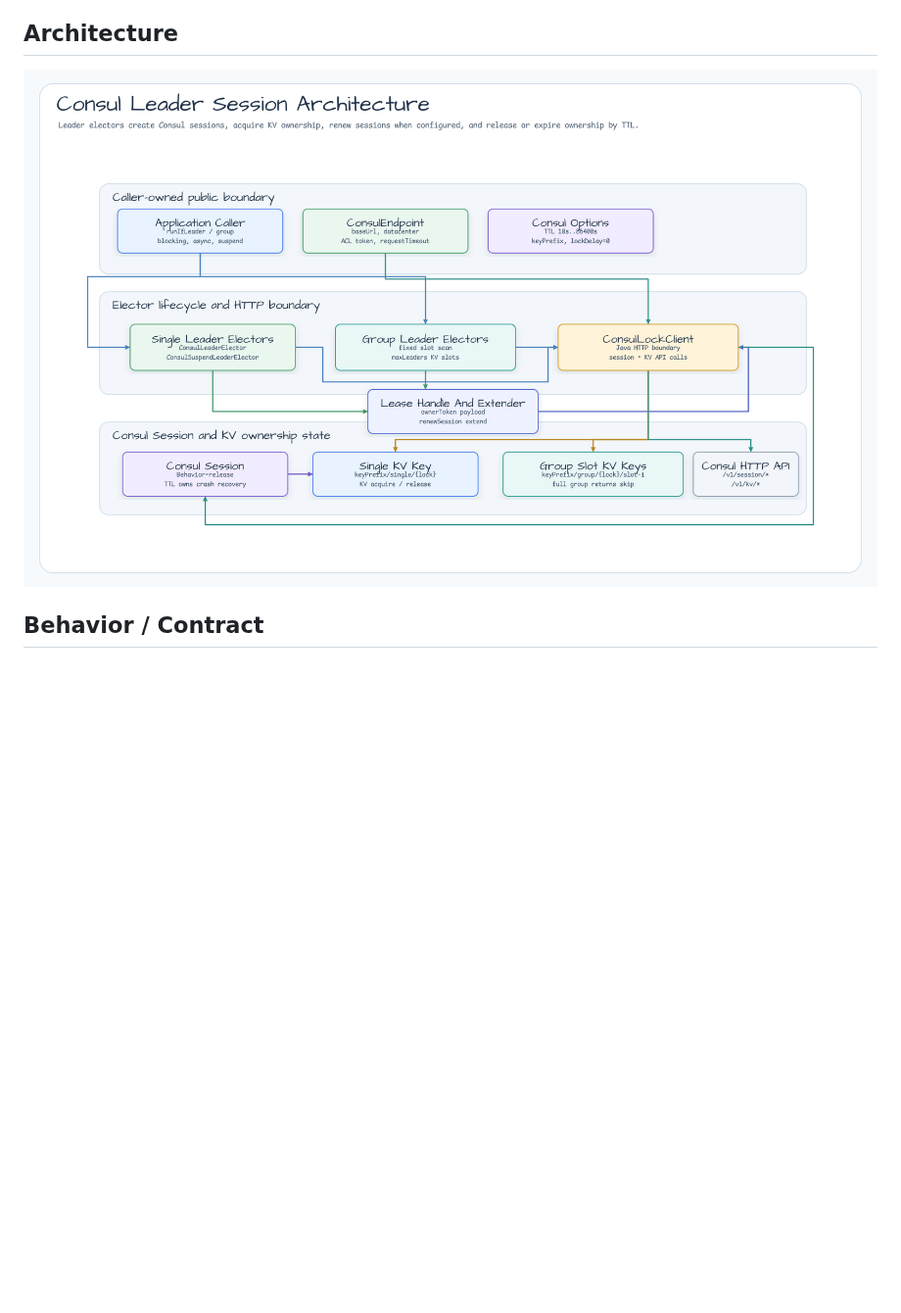
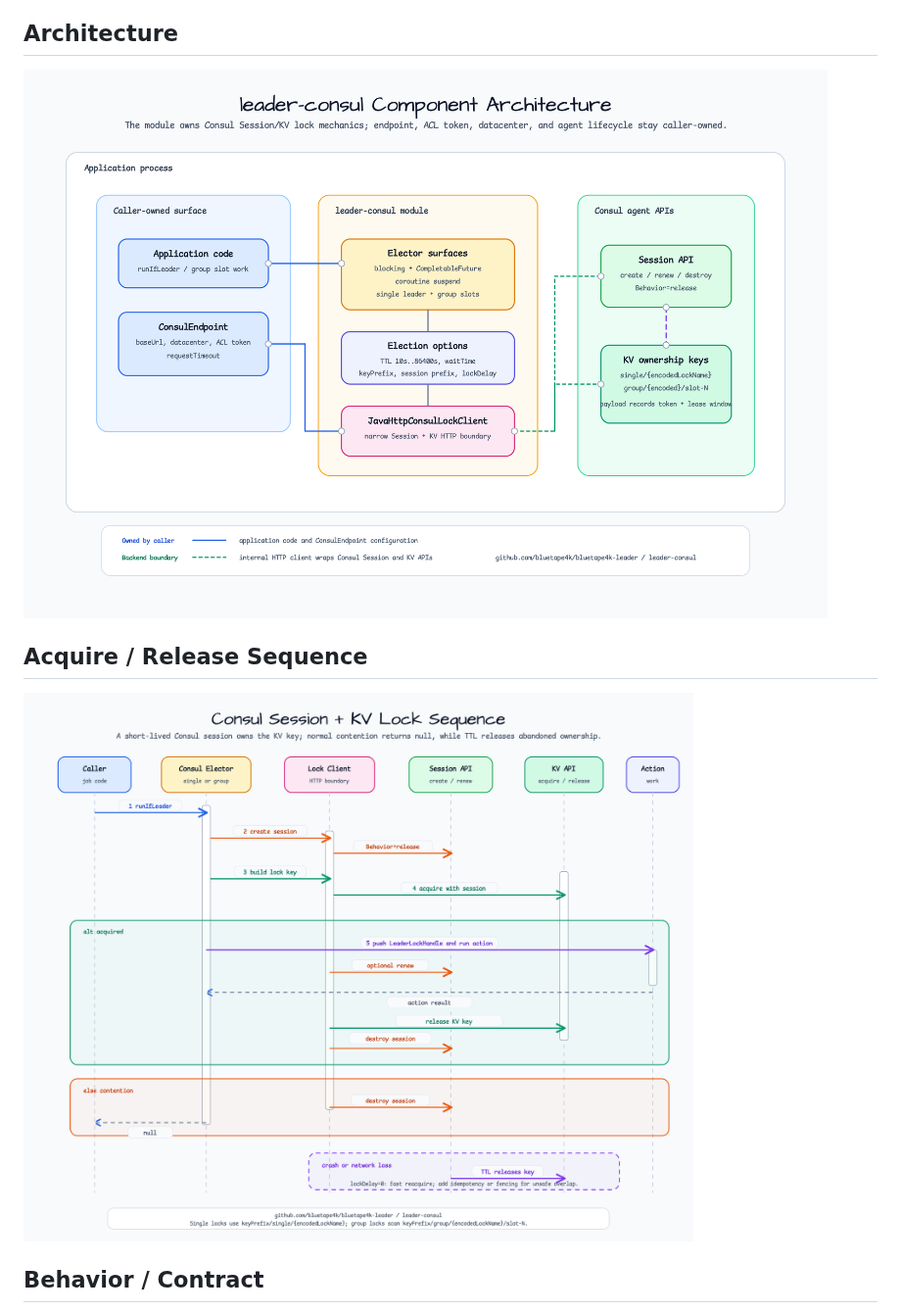
Before and after one commit to bluetape4k/bluetape4k-leader, a Markdown page: leader-consul/README.ko.md, the part around the change. Shown at 98% size. GitHub-like rendering; pictures changed too: docs/images/readme-diagrams/leader-consul-architecture-01.png, docs/images/readme-diagrams/leader-consul-sequence-02.png (added); blank space fills up the shorter version.

```diff
--- a/leader-consul/README.ko.md
+++ b/leader-consul/README.ko.md
@@ -11,6 +11,10 @@ Spring Boot auto-configuration surface 를 사용할 수 있습니다.
 ## Architecture
 
 ![leader-consul architecture diagram](../docs/images/readme-diagrams/leader-consul-architecture-01.png)
+
+## Acquire / Release Sequence
+
+![Consul acquire release sequence diagram](../docs/images/readme-diagrams/leader-consul-sequence-02.png)
 
 ## Behavior / Contract
 
```
Also changed, not shown: leader-consul/README.md (+4 -0 lines), 2 other files.
